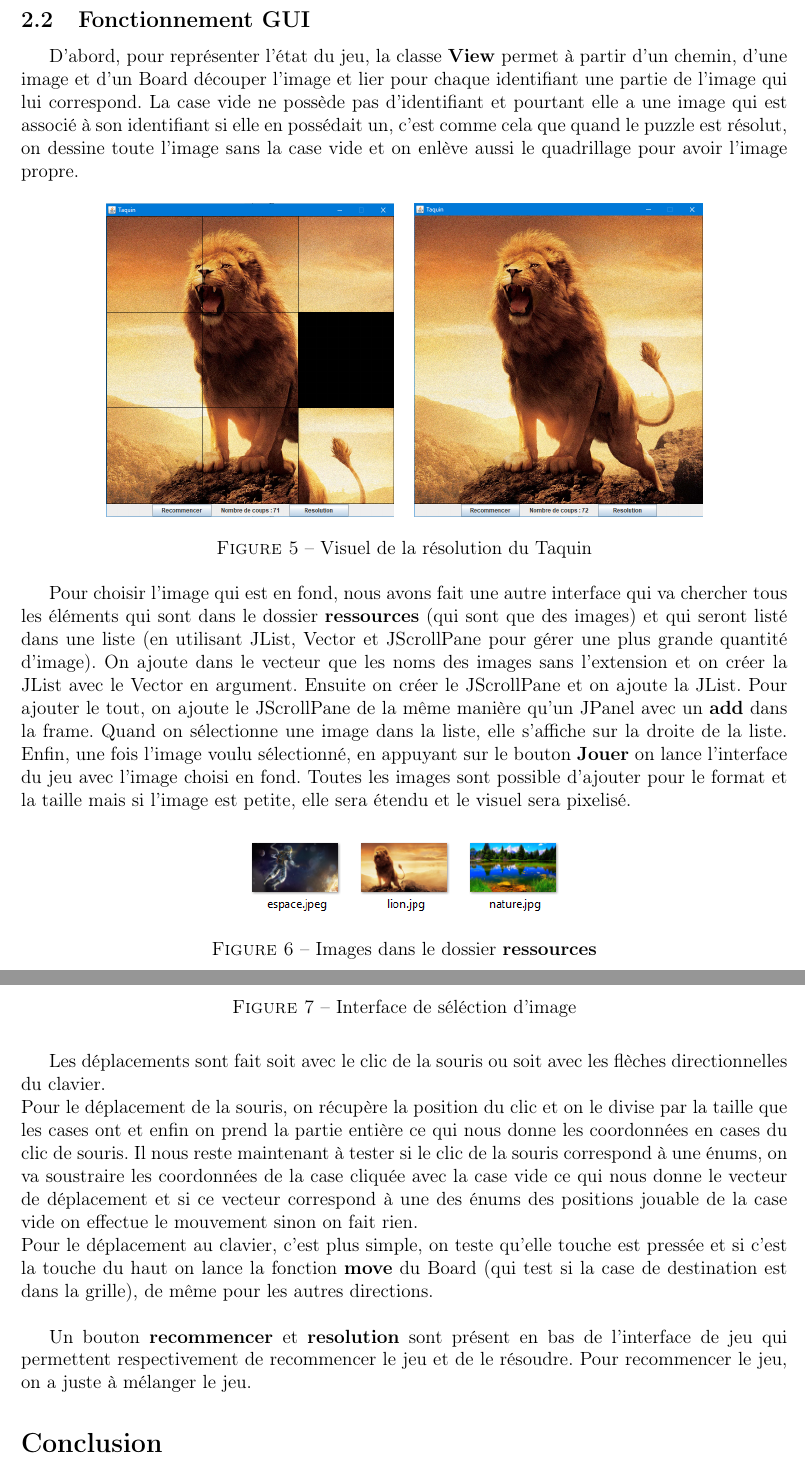
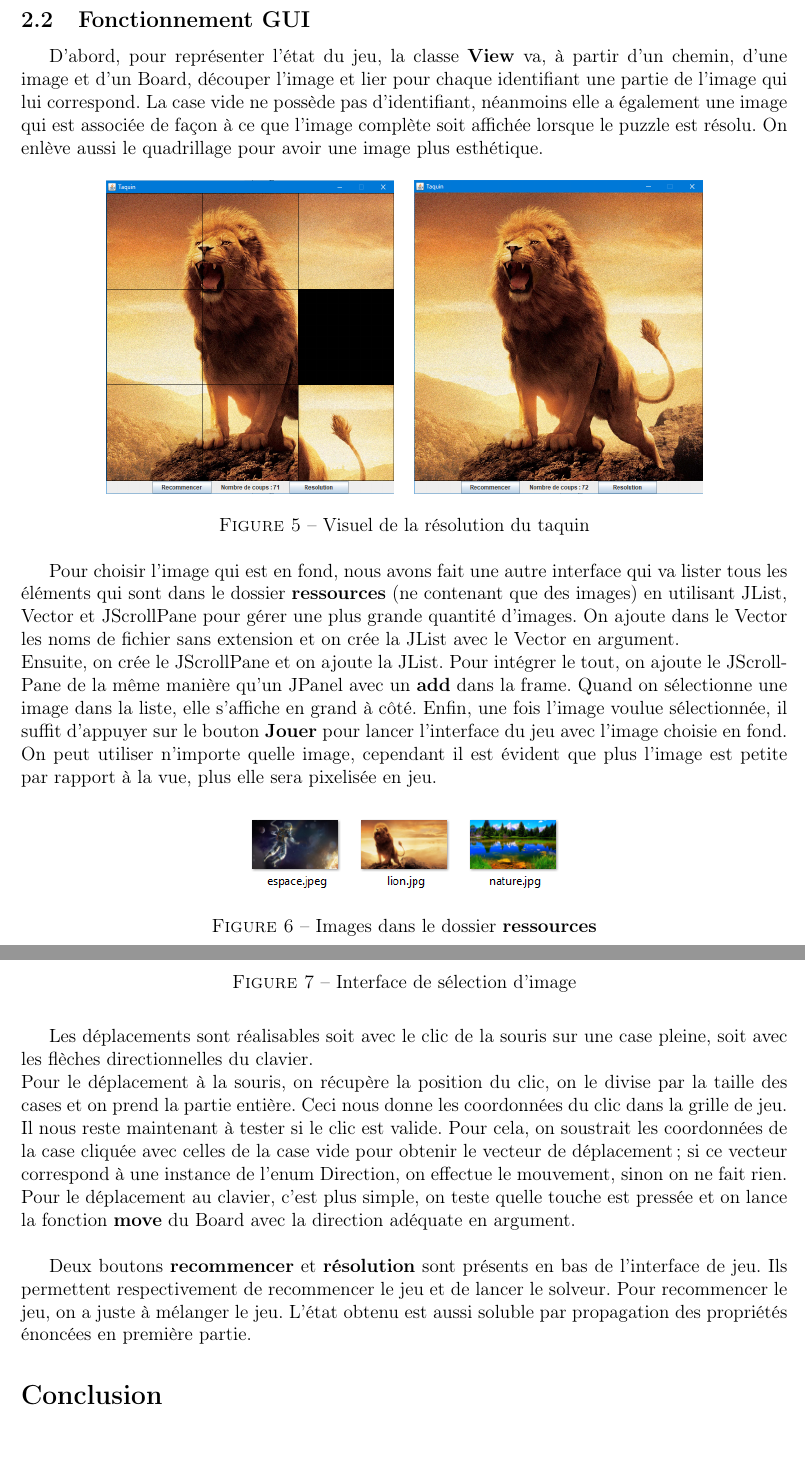
Before and after one commit to ValentinLe/Taquin, a LaTeX document (livraison/rapport/rapport latex/rapport.tex): two parts of pages 6 and 7 of 8, joined at a grey line, cut so that both start at the same text. Compiled offline with pdfLaTeX.

Commit message:
Rapport terminé

```diff
--- a/livraison/rapport/rapport latex/rapport.tex
+++ b/livraison/rapport/rapport latex/rapport.tex
@@ -131,17 +131,18 @@ L'interface graphique est composée de vue \textbf{View}, du model \textbf{Board
 
 \subsection{Fonctionnement GUI}
 
-D'abord, pour représenter l'état du jeu, la classe \textbf{View} permet à partir d'un chemin, d'une image et d'un Board découper l'image et lier pour chaque identifiant une partie de l'image qui lui correspond. La case vide ne possède pas d'identifiant et pourtant elle a une image qui est associé à son identifiant si elle en possédait un, c'est comme cela que quand le puzzle est résolut, on dessine toute l'image sans la case vide et on enlève aussi le quadrillage pour avoir l'image propre.
+D'abord, pour représenter l'état du jeu, la classe \textbf{View} va, à partir d'un chemin, d'une image et d'un Board, découper l'image et lier pour chaque identifiant une partie de l'image qui lui correspond. La case vide ne possède pas d'identifiant, néanmoins elle a également une image qui est associée de façon à ce que l'image complète soit affichée lorsque le puzzle est résolu. On enlève aussi le quadrillage pour avoir une image plus esthétique.
 
 \begin{figure}[!h]
 \centering
 \includegraphics[scale=0.4]{images/Capture3.PNG}
 \hspace{0.2cm}
 \includegraphics[scale=0.4]{images/Capture4.PNG}
-\caption{Visuel de la résolution du Taquin}
+\caption{Visuel de la résolution du taquin}
 \end{figure}
 
-Pour choisir l'image qui est en fond, nous avons fait une autre interface qui va chercher tous les éléments qui sont dans le dossier \textbf{ressources} (qui sont que des images) et qui seront listé dans une liste (en utilisant JList, Vector et JScrollPane pour gérer une plus grande quantité d'image). On ajoute dans le vecteur que les noms des images sans l'extension et on créer la JList avec le Vector en argument. Ensuite on créer le JScrollPane et on ajoute la JList. Pour ajouter le tout, on ajoute le JScrollPane de la même manière qu'un JPanel avec un \textbf{add} dans la frame. Quand on sélectionne une image dans la liste, elle s'affiche sur la droite de la liste. Enfin, une fois l'image voulu sélectionné, en appuyant sur le bouton \textbf{Jouer} on lance l'interface du jeu avec l'image choisi en fond. Toutes les images sont possible d'ajouter pour le format et la taille mais si l'image est petite, elle sera étendu et le visuel sera pixelisé.
+Pour choisir l'image qui est en fond, nous avons fait une autre interface qui va lister tous les éléments qui sont dans le dossier \textbf{ressources} (ne contenant que des images) en utilisant JList, Vector et JScrollPane pour gérer une plus grande quantité d'images. On ajoute dans le Vector les noms de fichier sans extension et on crée la JList avec le Vector en argument.\\
+Ensuite, on crée le JScrollPane et on ajoute la JList. Pour intégrer le tout, on ajoute le JScrollPane de la même manière qu'un JPanel avec un \textbf{add} dans la frame. Quand on sélectionne une image dans la liste, elle s'affiche en grand à côté. Enfin, une fois l'image voulue sélectionnée, il suffit d'appuyer sur le bouton \textbf{Jouer} pour lancer l'interface du jeu avec l'image choisie en fond. On peut utiliser n'importe quelle image, cependant il est évident que plus l'image est petite par rapport à la vue, plus elle sera pixelisée en jeu.
 
 \begin{figure}[!h]
 \centering
@@ -155,16 +156,16 @@ Pour choisir l'image qui est en fond, nous avons fait une autre interface qui va
 \newpage
 \vspace{0.1cm}
 \includegraphics[scale=0.6]{images/Capture7.PNG}
-\caption{Interface de séléction d'image}
+\caption{Interface de sélection d'image}
 \end{figure}
 
 \newpage
 
-Les déplacements sont fait soit avec le clic de la souris ou soit avec les flèches directionnelles du clavier.\\
-Pour le déplacement de la souris, on récupère la position du clic et on le divise par la taille que les cases ont et enfin on prend la partie entière ce qui nous donne les coordonnées en cases du clic de souris. Il nous reste maintenant à tester si le clic de la souris correspond à une énums, on va soustraire les coordonnées de la case cliquée avec la case vide ce qui nous donne le vecteur de déplacement et si ce vecteur correspond à une des énums des positions jouable de la case vide on effectue le mouvement sinon on fait rien.\\
-Pour le déplacement au clavier, c'est plus simple, on teste qu'elle touche est pressée et si c'est la touche du haut on lance la fonction \textbf{move} du Board (qui test si la case de destination est dans la grille), de même pour les autres directions.\\
+Les déplacements sont réalisables soit avec le clic de la souris sur une case pleine, soit avec les flèches directionnelles du clavier.\\
+Pour le déplacement à la souris, on récupère la position du clic, on le divise par la taille des cases et on prend la partie entière. Ceci nous donne les coordonnées du clic dans la grille de jeu. Il nous reste maintenant à tester si le clic est valide. Pour cela, on soustrait les coordonnées de la case cliquée avec celles de la case vide pour obtenir le vecteur de déplacement ; si ce vecteur correspond à une instance de l'enum Direction, on effectue le mouvement, sinon on ne fait rien.\\
+Pour le déplacement au clavier, c'est plus simple, on teste quelle touche est pressée et on lance la fonction \textbf{move} du Board avec la direction adéquate en argument.\\
 
-Un bouton \textbf{recommencer} et \textbf{resolution} sont présent en bas de l'interface de jeu qui permettent respectivement de recommencer le jeu et de le résoudre. Pour recommencer le jeu, on a juste à mélanger le jeu.
+Deux boutons \textbf{recommencer} et \textbf{résolution} sont présents en bas de l'interface de jeu. Ils permettent respectivement de recommencer le jeu et de lancer le solveur. Pour recommencer le jeu, on a juste à mélanger le jeu. L'état obtenu est aussi soluble par propagation des propriétés énoncées en première partie.
 
 \section*{Conclusion}
 \addcontentsline{toc}{section}{Conclusion}
```
Also changed, not shown: livraison/rapport/rapport latex/rapport.tex (14 more changed lines), 3 other files.
